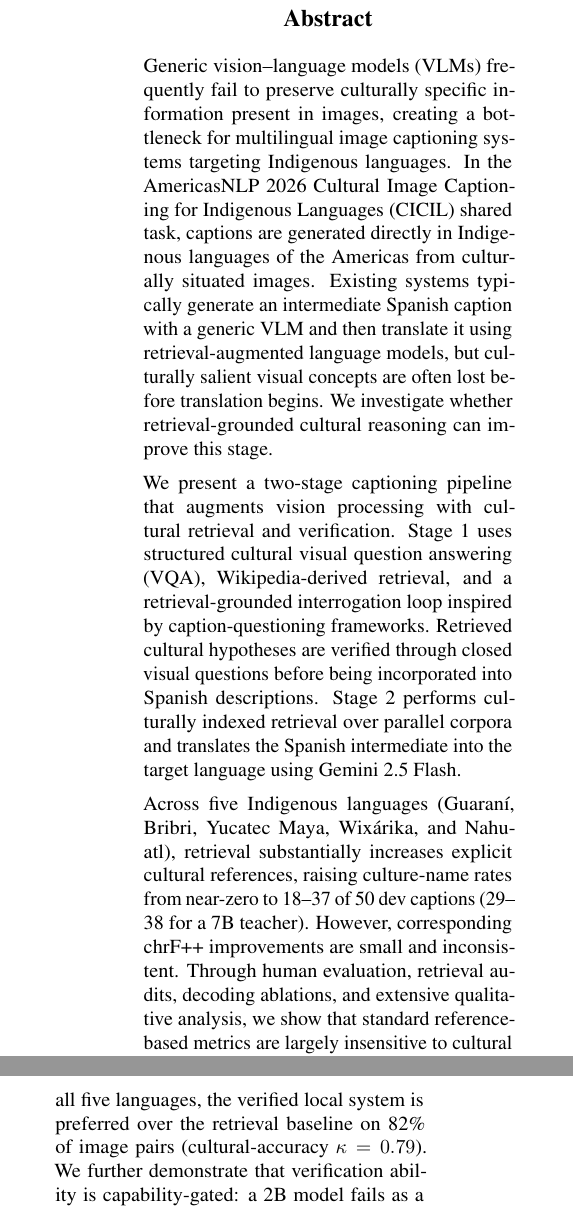
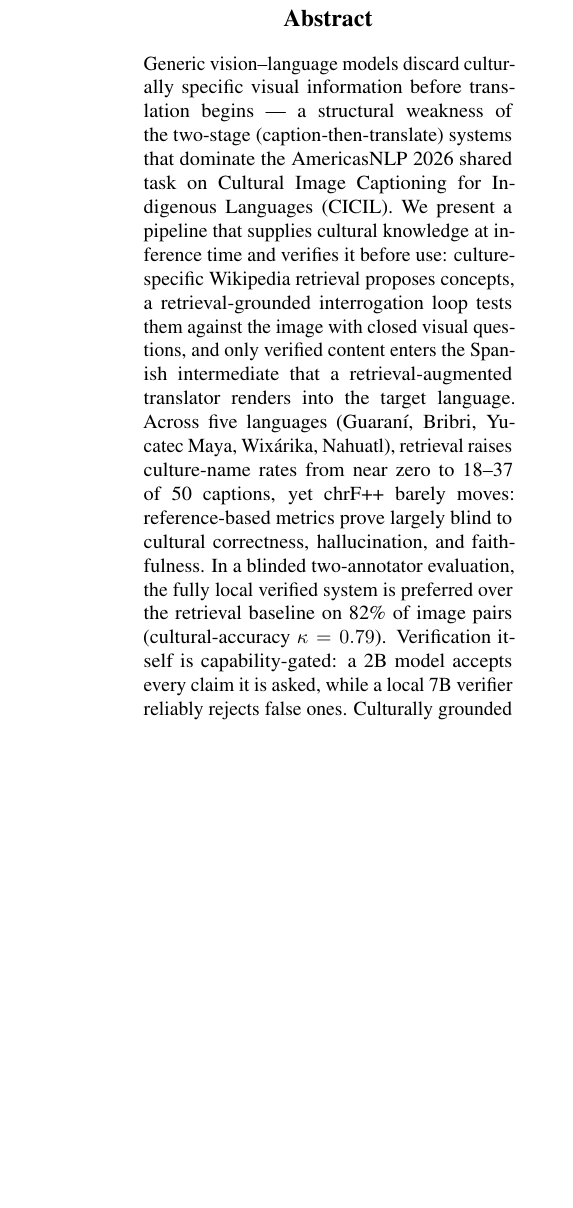
Before and after one commit to romit-basak/CICIL, a LaTeX paper (acl2023/cicil_final.tex): two parts of the columns of page 1 of 10 before the commit and part of one column of page 1 of 10 after it, the two joined at a grey line, cut so that both start at the same text, the shorter picture padded with empty space. Compiled offline with pdfLaTeX.

Commit message:
Abstract compressed to single 187-word paragraph (was ~330w/4 paras); body now ends p7.5, ~0.5pp slack for Mehek's Stage-2 edits

```diff
--- a/acl2023/cicil_final.tex
+++ b/acl2023/cicil_final.tex
@@ -33,37 +33,3 @@ A Retrieval-Grounded and Verification-Oriented Vision-to-Translation Pipeline}
 \maketitle
 
 \begin{abstract}
-Generic vision--language models (VLMs) frequently fail to preserve culturally
-specific information present in images, creating a bottleneck for multilingual
-image captioning systems targeting Indigenous languages. In the AmericasNLP
-2026 Cultural Image Captioning for Indigenous Languages (CICIL) shared task,
-captions are generated directly in Indigenous languages of the Americas from
-culturally situated images. Existing systems typically generate an
-intermediate Spanish caption with a generic VLM and then translate it using
-retrieval-augmented language models, but culturally salient visual concepts
-are often lost before translation begins. We investigate whether
-retrieval-grounded cultural reasoning can improve this stage.
-
-We present a two-stage captioning pipeline that augments vision processing
-with cultural retrieval and verification. Stage~1 uses structured cultural
-visual question answering (VQA), Wikipedia-derived retrieval, and a
-retrieval-grounded interrogation loop inspired by caption-questioning
-frameworks. Retrieved cultural hypotheses are verified through closed visual
-questions before being incorporated into Spanish descriptions. Stage~2
-performs culturally indexed retrieval over parallel corpora and translates
-the Spanish intermediate into the target language using Gemini~2.5~Flash.
-
-Across five Indigenous languages (Guaraní, Bribri, Yucatec Maya, Wixárika,
-and Nahuatl), retrieval substantially increases explicit cultural references,
-% FIXED: was "18–39"; student arm range is 18–37/50, teacher 29–38/50
-raising culture-name rates from near-zero to 18--37 of 50 dev captions
-(29--38 for a 7B teacher). However, corresponding chrF++ improvements are
-small and inconsistent. Through human evaluation, retrieval audits, decoding
-ablations, and extensive qualitative analysis, we show that standard
-reference-based metrics are largely insensitive to cultural correctness,
-hallucinations, retrieval-induced errors, and faithfulness improvements ---
-while in a blinded two-annotator evaluation across all five languages, the
-verified local system is preferred over the retrieval baseline on 82\% of
-image pairs (cultural-accuracy $\kappa = 0.79$). We
-further demonstrate that verification ability is capability-gated: a 2B model
-fails as a verifier even under closed questioning, while a local 7B model
@@ -73,4 +36,23 @@ than by cultural retrieval, verification capacity, and evaluation
-methodology.
+Generic vision--language models discard culturally specific visual
+information before translation begins --- a structural weakness of the
+two-stage (caption-then-translate) systems that dominate the AmericasNLP
+2026 shared task on Cultural Image Captioning for Indigenous Languages
+(CICIL). We present a pipeline that supplies cultural knowledge at
+inference time and verifies it before use: culture-specific Wikipedia
+retrieval proposes concepts, a retrieval-grounded interrogation loop tests
+them against the image with closed visual questions, and only verified
+content enters the Spanish intermediate that a retrieval-augmented
+translator renders into the target language. Across five languages
+(Guaraní, Bribri, Yucatec Maya, Wixárika, Nahuatl), retrieval raises
+culture-name rates from near zero to 18--37 of 50 captions, yet chrF++
+barely moves: reference-based metrics prove largely blind to cultural
+correctness, hallucination, and faithfulness. In a blinded two-annotator
+evaluation, the fully local verified system is preferred over the retrieval
+baseline on 82\% of image pairs (cultural-accuracy $\kappa=0.79$).
+Verification itself is capability-gated: a 2B model accepts every claim it
+is asked, while a local 7B verifier reliably rejects false ones. Culturally
+grounded captioning is constrained less by translation quality than by
+retrieval coverage, verification capacity, and evaluation methodology.
 \end{abstract}
 
 \section{Introduction}
```
Also changed, not shown: acl2023/cicil_final.pdf, acl2023/cicil_final.tex (3 more changed lines).
